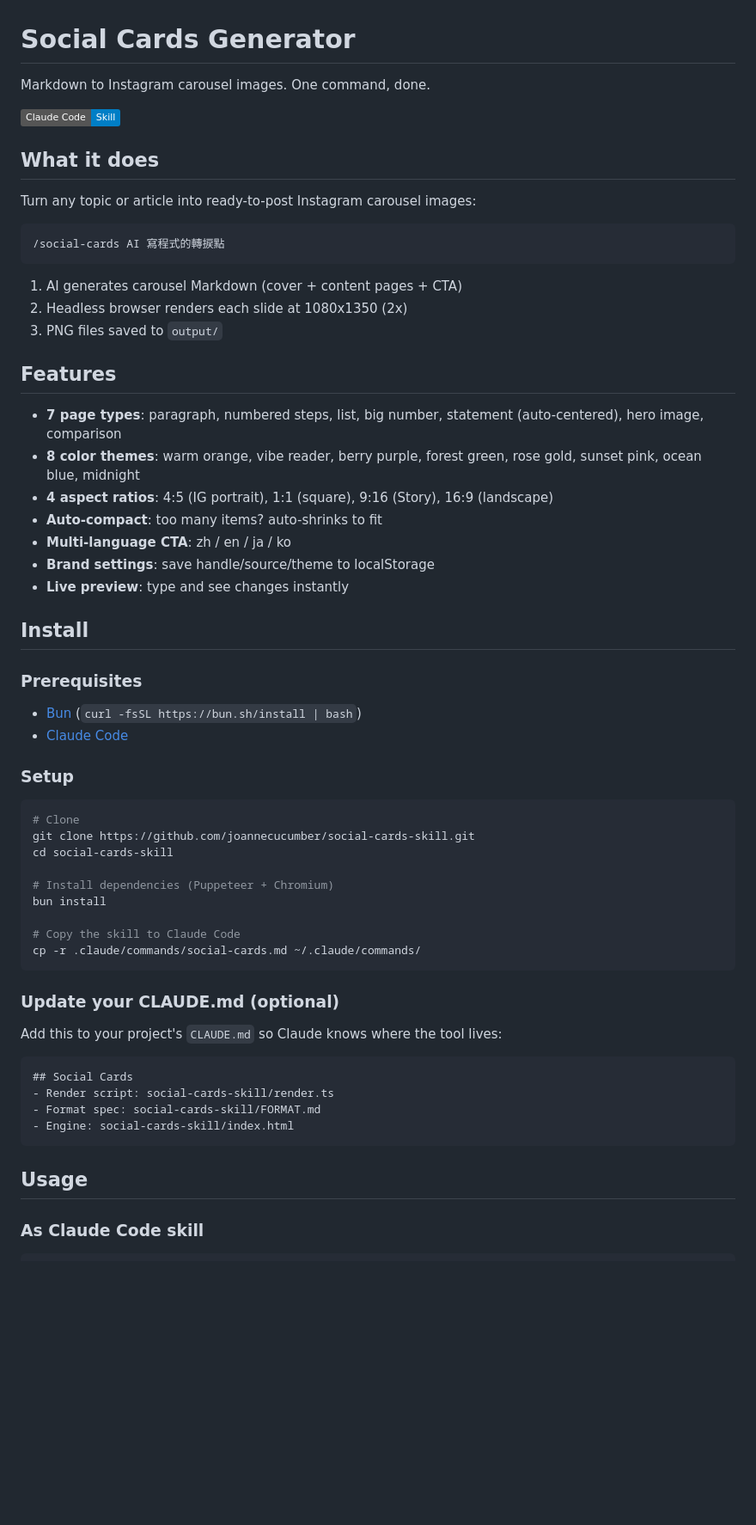
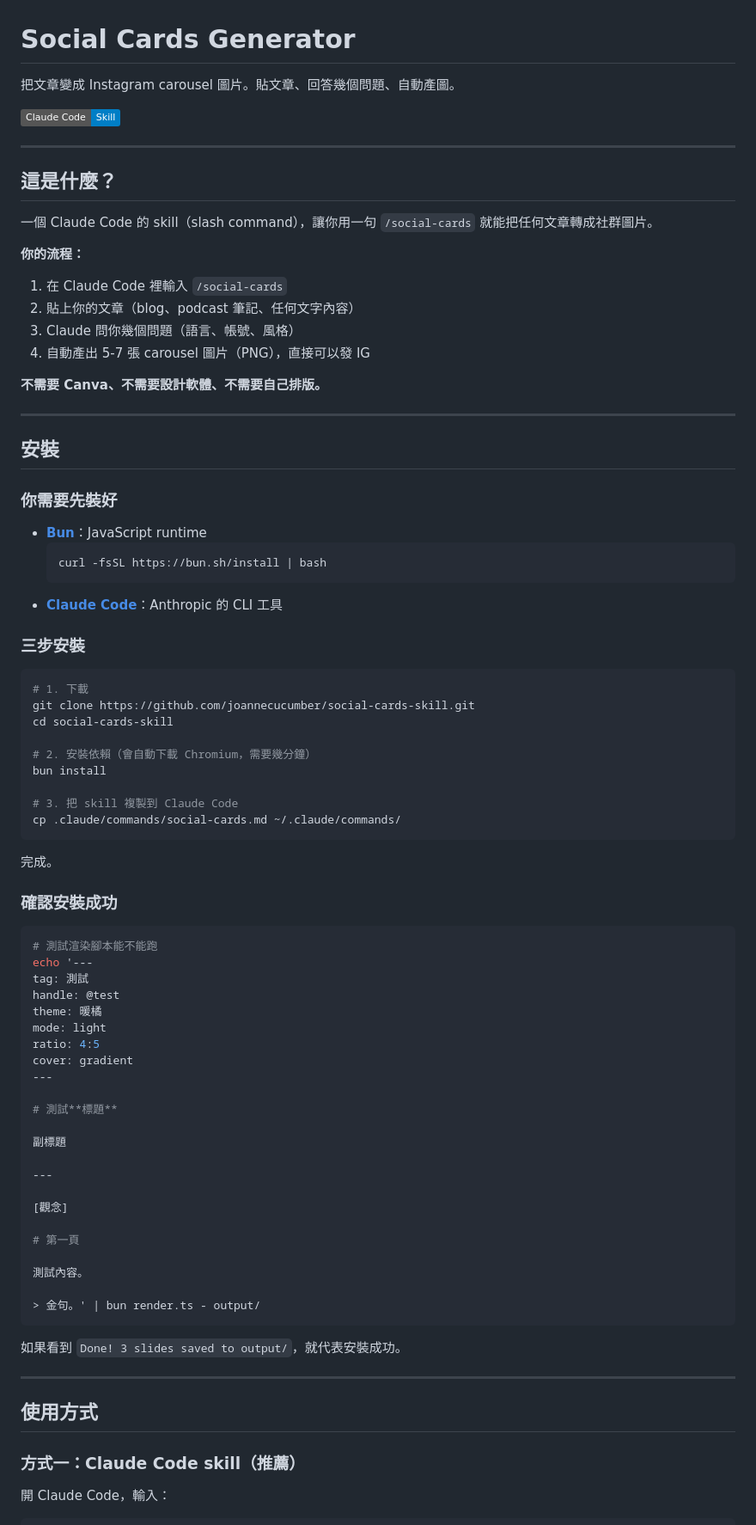
Before and after one commit to joannecucumber/social-cards-skill, a Markdown page: README.md, the part around one of its changes. Shown at 86% size. GitHub-like rendering; badges without logos; blank space fills up the shorter version.

Commit message:
README 重寫：完整安裝教學、使用流程、功能說明、FAQ
Co-Authored-By: Claude Opus 4.6 (1M context) <noreply@anthropic.com>

````diff
--- a/README.md
+++ b/README.md
@@ -1,4 +1,4 @@
 # Social Cards Generator
 
-Markdown to Instagram carousel images. One command, done.
+把文章變成 Instagram carousel 圖片。貼文章、回答幾個問題、自動產圖。
 
@@ -6,60 +6,83 @@ Markdown to Instagram carousel images. One command, done.
 
-## What it does
+---
 
-Turn any topic or article into ready-to-post Instagram carousel images:
+## 這是什麼？
 
-```
-/social-cards AI 寫程式的轉捩點
-```
+一個 Claude Code 的 skill（slash command），讓你用一句 `/social-cards` 就能把任何文章轉成社群圖片。
 
-1. AI generates carousel Markdown (cover + content pages + CTA)
-2. Headless browser renders each slide at 1080x1350 (2x)
-3. PNG files saved to `output/`
+**你的流程：**
 
-## Features
+1. 在 Claude Code 裡輸入 `/social-cards`
+2. 貼上你的文章（blog、podcast 筆記、任何文字內容）
+3. Claude 問你幾個問題（語言、帳號、風格）
+4. 自動產出 5-7 張 carousel 圖片（PNG），直接可以發 IG
 
-- **7 page types**: paragraph, numbered steps, list, big number, statement (auto-centered), hero image, comparison
-- **8 color themes**: warm orange, vibe reader, berry purple, forest green, rose gold, sunset pink, ocean blue, midnight
-- **4 aspect ratios**: 4:5 (IG portrait), 1:1 (square), 9:16 (Story), 16:9 (landscape)
-- **Auto-compact**: too many items? auto-shrinks to fit
-- **Multi-language CTA**: zh / en / ja / ko
-- **Brand settings**: save handle/source/theme to localStorage
-- **Live preview**: type and see changes instantly
+**不需要 Canva、不需要設計軟體、不需要自己排版。**
 
-## Install
+---
 
-### Prerequisites
+## 安裝
 
-- [Bun](https://bun.sh) (`curl -fsSL https://bun.sh/install | bash`)
-- [Claude Code](https://claude.ai/code)
+### 你需要先裝好
 
-### Setup
+- **[Bun](https://bun.sh)**：JavaScript runtime
+  ```bash
+  curl -fsSL https://bun.sh/install | bash
+  ```
+- **[Claude Code](https://claude.ai/code)**：Anthropic 的 CLI 工具
+
+### 三步安裝
 
 ```bash
-# Clone
+# 1. 下載
 git clone https://github.com/joannecucumber/social-cards-skill.git
 cd social-cards-skill
 
-# Install dependencies (Puppeteer + Chromium)
+# 2. 安裝依賴（會自動下載 Chromium，需要幾分鐘）
 bun install
 
-# Copy the skill to Claude Code
-cp -r .claude/commands/social-cards.md ~/.claude/commands/
+# 3. 把 skill 複製到 Claude Code
+cp .claude/commands/social-cards.md ~/.claude/commands/
 ```
 
-### Update your CLAUDE.md (optional)
+完成。
 
-Add this to your project's `CLAUDE.md` so Claude knows where the tool lives:
+### 確認安裝成功
 
-```markdown
-## Social Cards
-- Render script: social-cards-skill/render.ts
-- Format spec: social-cards-skill/FORMAT.md
-- Engine: social-cards-skill/index.html
+```bash
+# 測試渲染腳本能不能跑
+echo '---
+tag: 測試
+handle: @test
+theme: 暖橘
+mode: light
+ratio: 4:5
+cover: gradient
+---
+
+# 測試**標題**
+
+副標題
+
+---
+
+[觀念]
+
+# 第一頁
+
+測試內容。
+
+> 金句。' | bun render.ts - output/
 ```
 
-## Usage
+如果看到 `Done! 3 slides saved to output/`，就代表安裝成功。
 
-### As Claude Code skill
+---
+
+## 使用方式
+
+### 方式一：Claude Code skill（推薦）
+
+開 Claude Code，輸入：
 
 ```
````
Also changed, not shown: other parts of README.md (+116 -44 lines).
